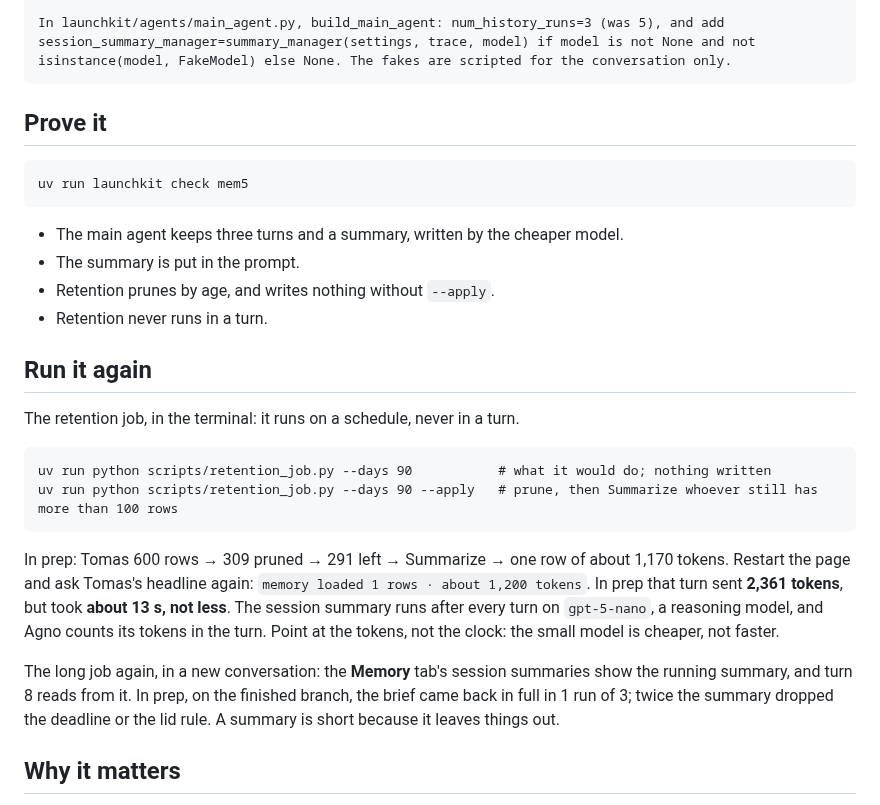
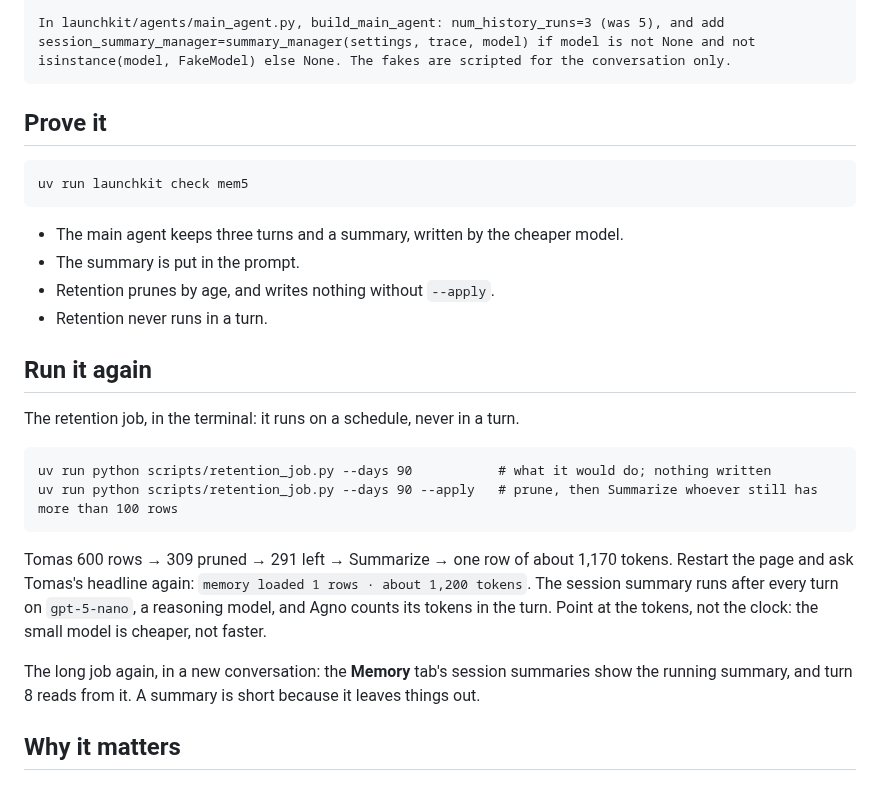
Before and after one commit to KeyValueSoftwareSystems/ai-upskill, a Markdown page: docs/mem-5.md, the part around the change. GitHub-like rendering.

Commit message:
Memory ticket 5 card: deadline 20 November, prep numbers taken out
Co-Authored-By: Claude Opus 5.5 <noreply@anthropic.com>

````diff
--- a/docs/mem-5.md
+++ b/docs/mem-5.md
@@ -49,6 +49,8 @@ session_summary_manager=summary_manager(settings, trace, model) if model is not
 isinstance(model, FakeModel) else None. The fakes are scripted for the conversation only.
 ```
 
+
+
 ## Prove it
 
 ```
@@ -60,6 +62,8 @@ uv run launchkit check mem5
 - Retention prunes by age, and writes nothing without `--apply`.
 - Retention never runs in a turn.
 
+
+
 ## Run it again
 
 The retention job, in the terminal: it runs on a schedule, never in a turn.
@@ -69,9 +73,9 @@ uv run python scripts/retention_job.py --days 90           # what it would do; n
 uv run python scripts/retention_job.py --days 90 --apply   # prune, then Summarize whoever still has more than 100 rows
 ```
 
-In prep: Tomas 600 rows → 309 pruned → 291 left → Summarize → one row of about 1,170 tokens. Restart the page and ask Tomas's headline again: `memory loaded 1 rows · about 1,200 tokens`. In prep that turn sent **2,361 tokens**, but took **about 13 s, not less**. The session summary runs after every turn on `gpt-5-nano`, a reasoning model, and Agno counts its tokens in the turn. Point at the tokens, not the clock: the small model is cheaper, not faster.
+Tomas 600 rows → 309 pruned → 291 left → Summarize → one row of about 1,170 tokens. Restart the page and ask Tomas's headline again: `memory loaded 1 rows · about 1,200 tokens`. The session summary runs after every turn on `gpt-5-nano`, a reasoning model, and Agno counts its tokens in the turn. Point at the tokens, not the clock: the small model is cheaper, not faster.
 
-The long job again, in a new conversation: the **Memory** tab's session summaries show the running summary, and turn 8 reads from it. In prep, on the finished branch, the brief came back in full in 1 run of 3; twice the summary dropped the deadline or the lid rule. A summary is short because it leaves things out.
+The long job again, in a new conversation: the **Memory** tab's session summaries show the running summary, and turn 8 reads from it. A summary is short because it leaves things out.
 
 ## Why it matters
 
````
